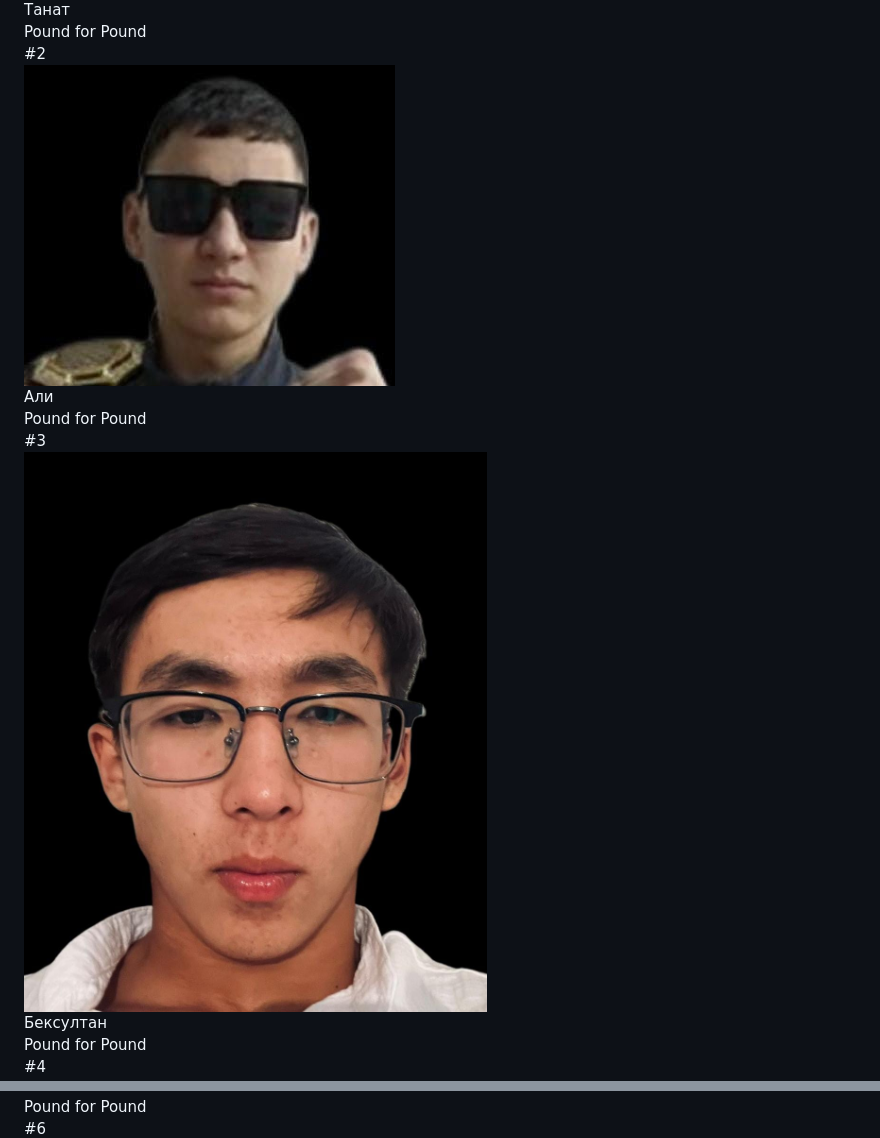
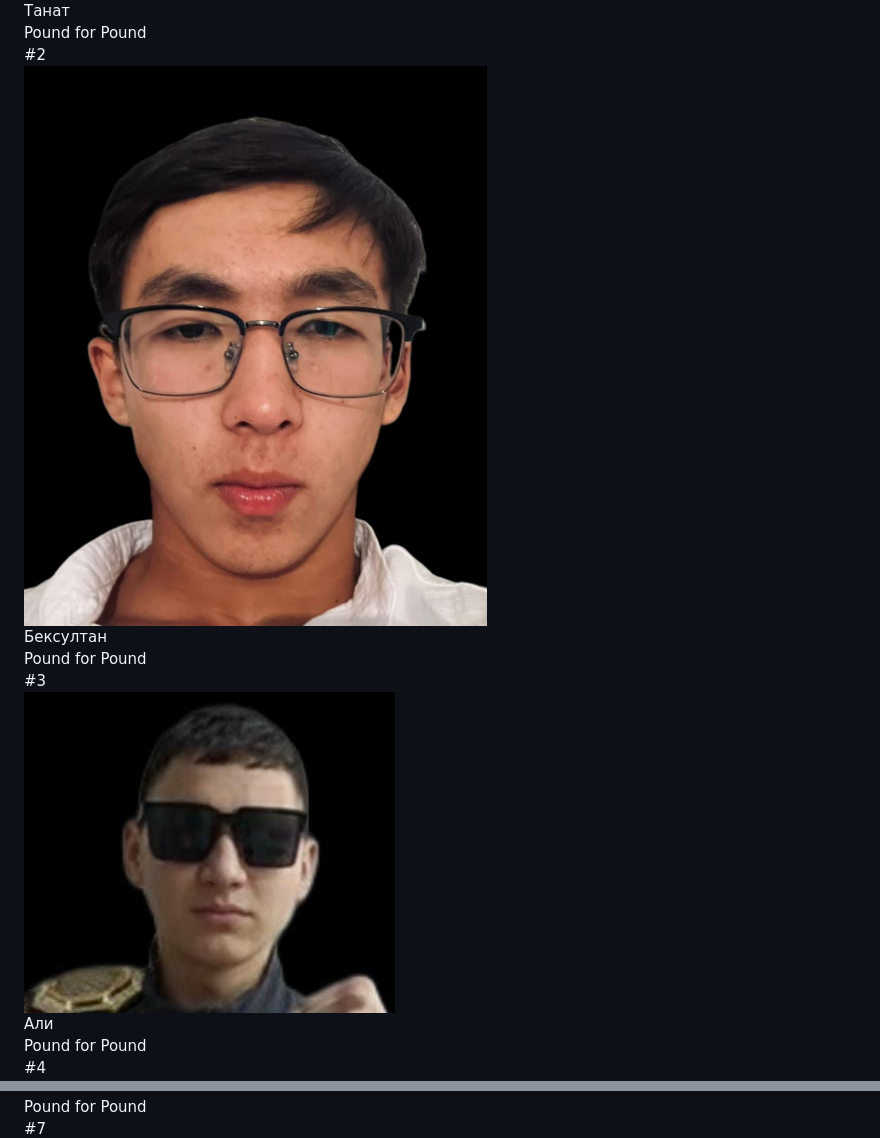
Before and after one commit to AlishkaNepo/P4P, a Markdown page: README.md, 2 parts joined by grey strips. GitHub-like rendering.

```diff
--- a/README.md
+++ b/README.md
@@ -144,18 +144,18 @@
 
   <div class="fighter-card">
     <div class="rank">#2</div>
-    <div class="photo"><img src="ali.jpg" alt="Али"></div>
+    <div class="photo"><img src="beka2.jpg" alt="Бексултан"></div>
     <div class="info">
-      <div class="name">Али</div>
+      <div class="name">Бексултан</div>
       <div class="subtitle">Pound for Pound</div>
     </div>
   </div>
 
   <div class="fighter-card">
     <div class="rank">#3</div>
-    <div class="photo"><img src="beka2.jpg" alt="Бексултан"></div>
+    <div class="photo"><img src="ali.jpg" alt="Али"></div>
     <div class="info">
-      <div class="name">Бексултан</div>
+      <div class="name">Али</div>
       <div class="subtitle">Pound for Pound</div>
     </div>
   </div>
@@ -179,7 +188,7 @@
   </div>
 
   <div class="fighter-card">
-    <div class="rank">#6</div>
+    <div class="rank">#7</div>
     <div class="photo"><img src="roma.jpg" alt="Рома"></div>
     <div class="info">
       <div class="name">Рома</div>
```
Also changed, not shown: other parts of README.md (+19 -1 lines).
